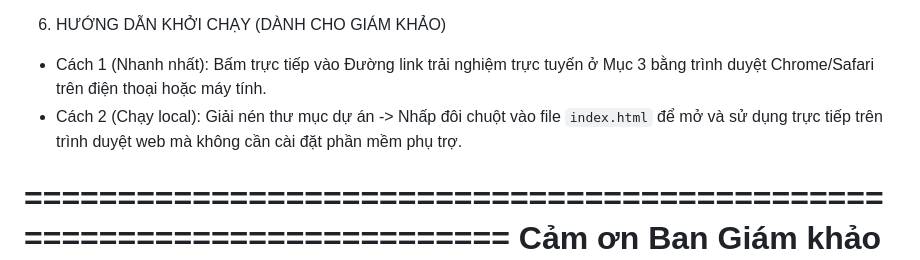
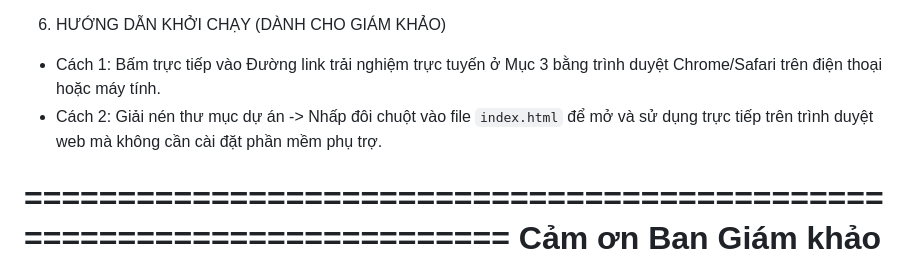
Before and after one commit to quanlee489/group-study-pay-task, a Markdown page: README.md, the part around the change. Rendered like a GitHub page.

```diff
--- a/README.md
+++ b/README.md
@@ -37,8 +37,8 @@ Các tính năng chính:
 - README.txt      : File hướng dẫn và thông tin dự án.
 
 6. HƯỚNG DẪN KHỞI CHẠY (DÀNH CHO GIÁM KHẢO)
-- Cách 1 (Nhanh nhất): Bấm trực tiếp vào Đường link trải nghiệm trực tuyến ở Mục 3 bằng trình duyệt Chrome/Safari trên điện thoại hoặc máy tính.
-- Cách 2 (Chạy local): Giải nén thư mục dự án -> Nhấp đôi chuột vào file `index.html` để mở và sử dụng trực tiếp trên trình duyệt web mà không cần cài đặt phần mềm phụ trợ.
+- Cách 1: Bấm trực tiếp vào Đường link trải nghiệm trực tuyến ở Mục 3 bằng trình duyệt Chrome/Safari trên điện thoại hoặc máy tính.
+- Cách 2: Giải nén thư mục dự án -> Nhấp đôi chuột vào file `index.html` để mở và sử dụng trực tiếp trên trình duyệt web mà không cần cài đặt phần mềm phụ trợ.
 
 ========================================================================
 Cảm ơn Ban Giám khảo đã xem xét sản phẩm dự thi của chúng em!
```
